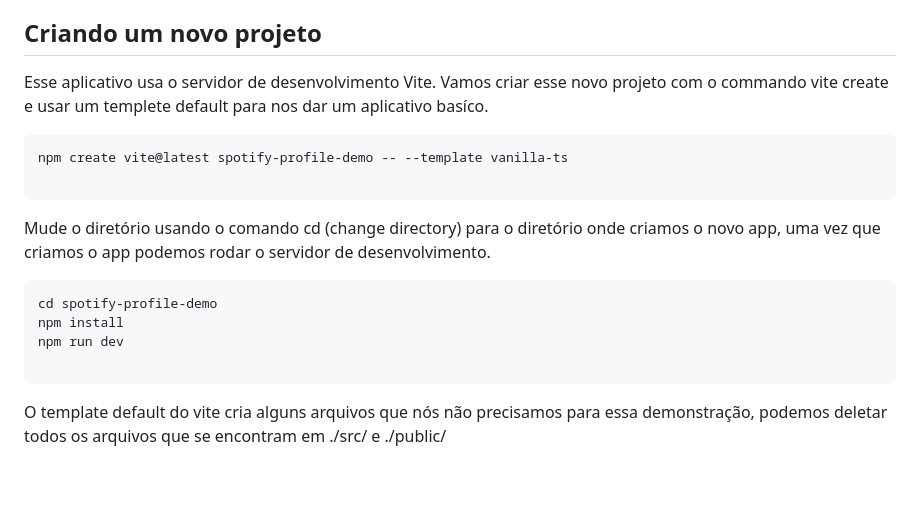
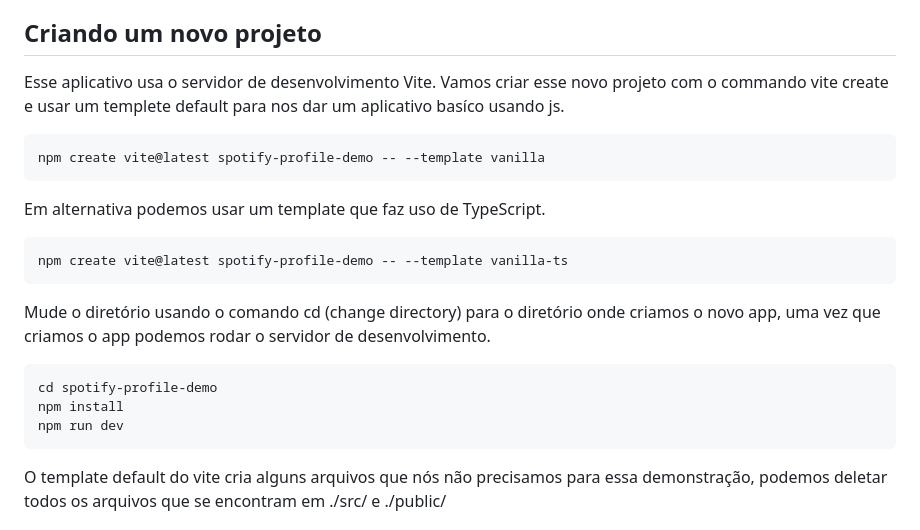
Before and after one commit to ImpFalcoN/SpotifyWebAPI-Display-ProfileData-APP, a Markdown page: README.md, the part around one of its changes. GitHub-like rendering; blank space fills up the shorter version.

Commit message:
Fixing README.md content

````diff
--- a/README.md
+++ b/README.md
@@ -20,11 +20,16 @@ Nós vamos precisar registrar um novo app para gerar credenciais válidas - Vamo
 
 ## Criando um novo projeto
 
-Esse aplicativo usa o servidor de desenvolvimento Vite. Vamos criar esse novo projeto com o commando vite create e usar um templete default para nos dar um aplicativo basíco.
+Esse aplicativo usa o servidor de desenvolvimento Vite. Vamos criar esse novo projeto com o commando vite create e usar um templete default para nos dar um aplicativo basíco usando js.
+
+```
+npm create vite@latest spotify-profile-demo -- --template vanilla
+```
+
+Em alternativa podemos usar um template que faz uso de TypeScript.
 
 ```
 npm create vite@latest spotify-profile-demo -- --template vanilla-ts
-
 ```
 Mude o diretório usando o comando cd (change directory) para o diretório onde criamos o novo app, uma vez que criamos o app podemos rodar o servidor de desenvolvimento.
 
@@ -32,7 +37,6 @@ Mude o diretório usando o comando cd (change directory) para o diretório onde
 cd spotify-profile-demo
 npm install
 npm run dev
-
 ```
 O template default do vite cria alguns arquivos que nós não precisamos para essa demonstração, podemos deletar todos os arquivos que se encontram em ./src/ e ./public/
 
````
Also changed, not shown: other parts of README.md (+0 -2 lines).
